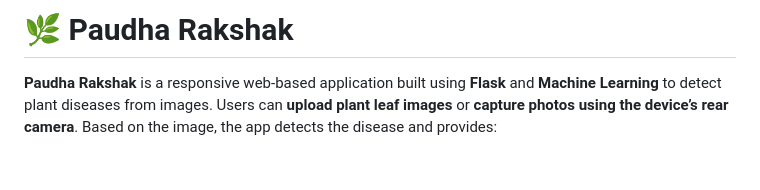
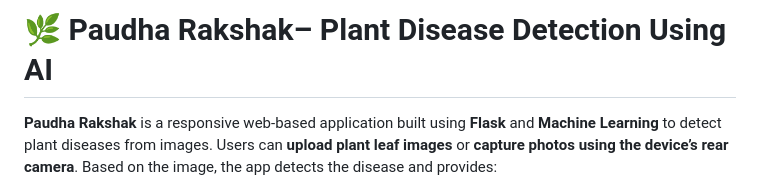
Before and after one commit to PukhrajDewangan22/Paudha_Rakshak, a Markdown page: README.md, the part around the change. Rendered like a GitHub page; blank space fills up the shorter version.

```diff
--- a/README.md
+++ b/README.md
@@ -1,5 +1,5 @@
 
-# 🌿 Paudha Rakshak
+# 🌿 Paudha Rakshak– Plant Disease Detection Using AI
 
 **Paudha Rakshak** is a responsive web-based application built using **Flask** and **Machine Learning** to detect plant diseases from images. Users can **upload plant leaf images** or **capture photos using the device’s rear camera**. Based on the image, the app detects the disease and provides:
 
```
